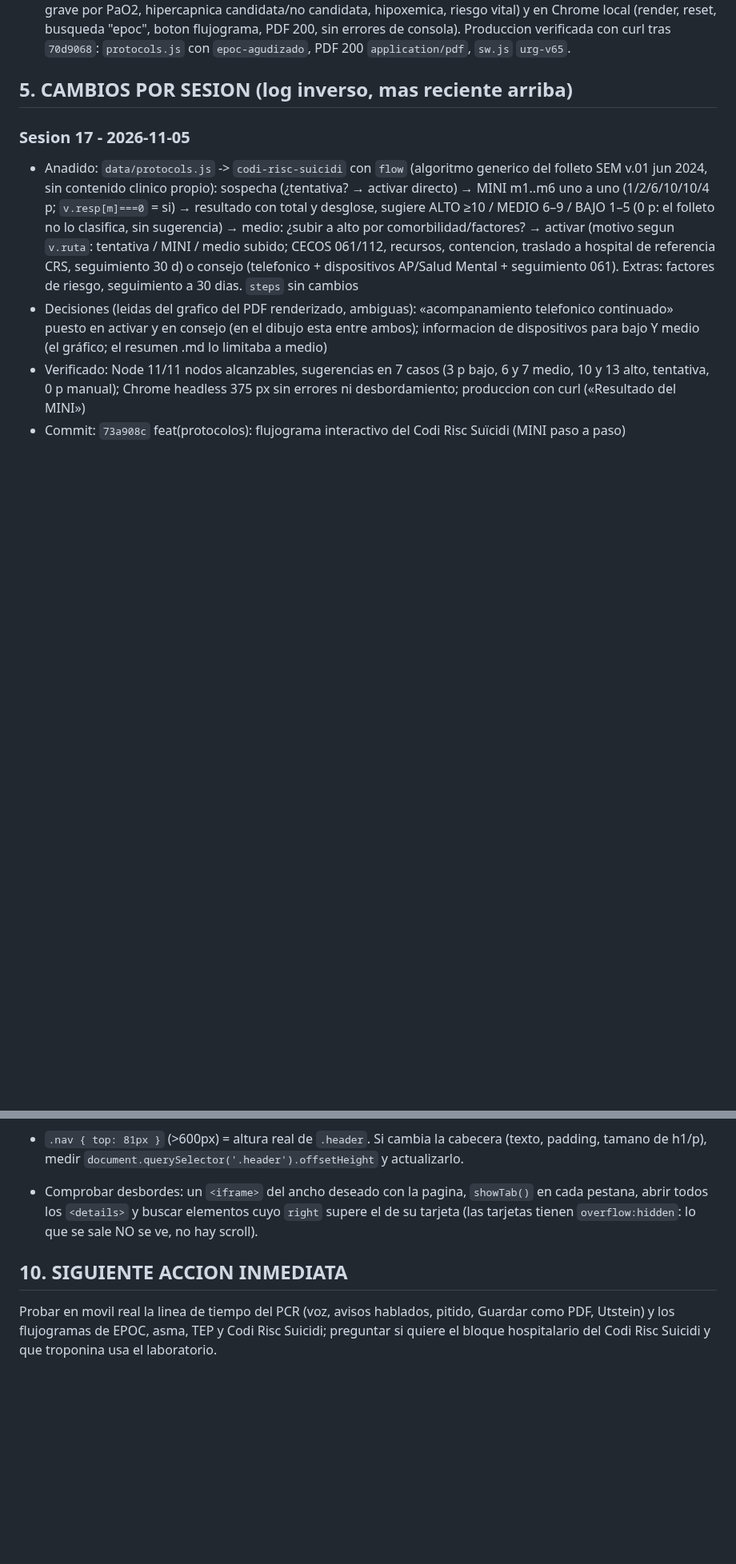
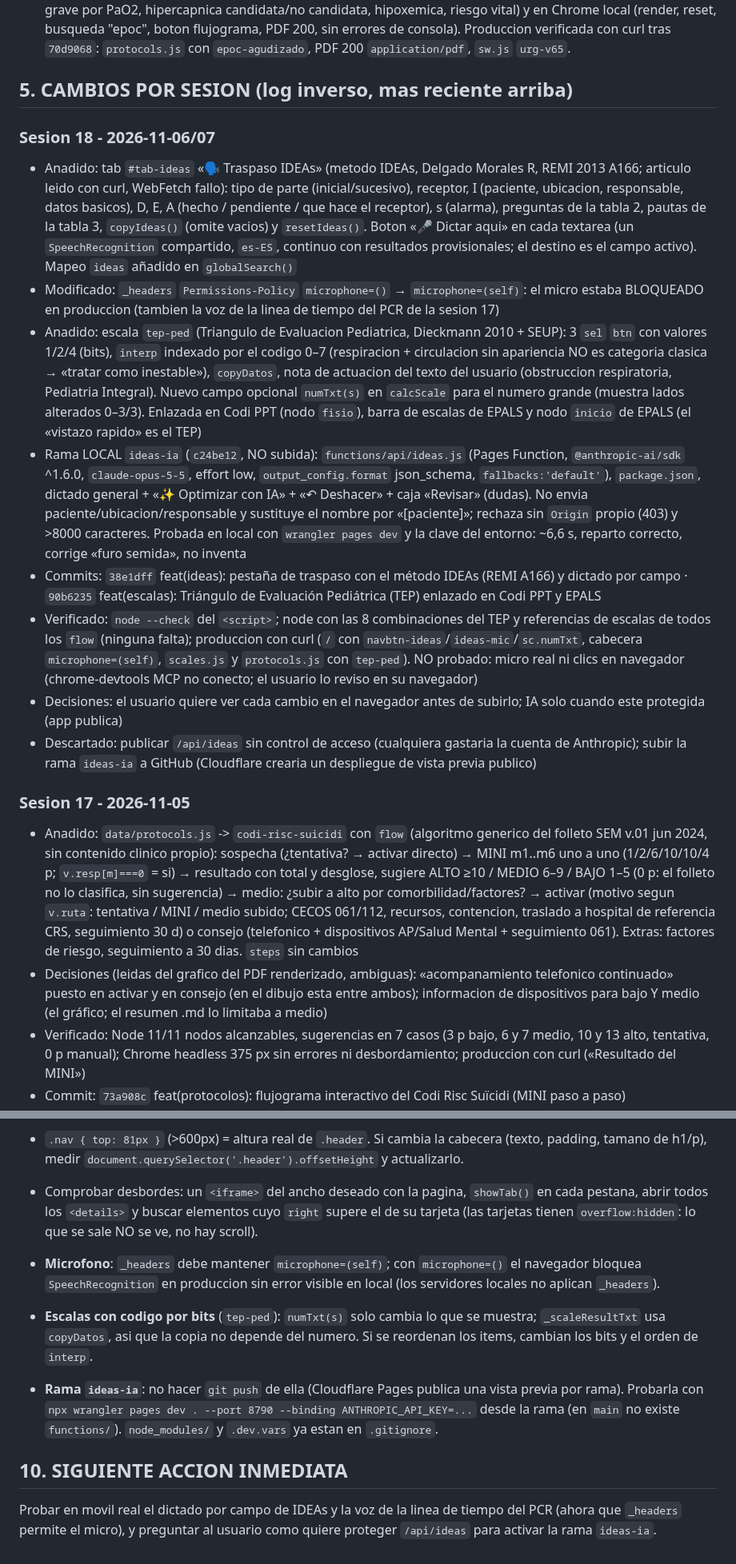
Before and after one commit to juliandavidhiguera/urgencias, a Markdown page: HANDOFF.md, 2 parts joined by grey strips. Shown at 80% size. Drawn GitHub-style; blank space fills up the shorter version.

Commit message:
docs(handoff): traspaso IDEAs, TEP pediátrico y rama ideas-ia (90b6235)
Co-Authored-By: Claude <noreply@anthropic.com>

```diff
--- a/HANDOFF.md
+++ b/HANDOFF.md
@@ -57,6 +58,16 @@ PWA de consulta rapida para urgencias: cheatsheets, escalas clinicas, formulas,
 - EPOC agudizado (sesion 12): logica probada con Node (8 casos: vacio, leve, moderada, moderada sin apoyo, grave por PaO2, hipercapnica candidata/no candidata, hipoxemica, riesgo vital) y en Chrome local (render, reset, busqueda "epoc", boton flujograma, PDF 200, sin errores de consola). Produccion verificada con curl tras `70d9068`: `protocols.js` con `epoc-agudizado`, PDF 200 `application/pdf`, `sw.js` `urg-v65`.
 
 ## 5. CAMBIOS POR SESION (log inverso, mas reciente arriba)
+
+### Sesion 18 - 2026-11-06/07
+- Anadido: tab `#tab-ideas` «🗣️ Traspaso IDEAs» (metodo IDEAs, Delgado Morales R, REMI 2013 A166; articulo leido con curl, WebFetch fallo): tipo de parte (inicial/sucesivo), receptor, I (paciente, ubicacion, responsable, datos basicos), D, E, A (hecho / pendiente / que hace el receptor), s (alarma), preguntas de la tabla 2, pautas de la tabla 3, `copyIdeas()` (omite vacios) y `resetIdeas()`. Boton «🎤 Dictar aqui» en cada textarea (un `SpeechRecognition` compartido, `es-ES`, continuo con resultados provisionales; el destino es el campo activo). Mapeo `ideas` añadido en `globalSearch()`
+- Modificado: `_headers` `Permissions-Policy` `microphone=()` → `microphone=(self)`: el micro estaba BLOQUEADO en produccion (tambien la voz de la linea de tiempo del PCR de la sesion 17)
+- Anadido: escala `tep-ped` (Triangulo de Evaluacion Pediatrica, Dieckmann 2010 + SEUP): 3 `sel` `btn` con valores 1/2/4 (bits), `interp` indexado por el codigo 0–7 (respiracion + circulacion sin apariencia NO es categoria clasica → «tratar como inestable»), `copyDatos`, nota de actuacion del texto del usuario (obstruccion respiratoria, Pediatria Integral). Nuevo campo opcional `numTxt(s)` en `calcScale` para el numero grande (muestra lados alterados 0–3/3). Enlazada en Codi PPT (nodo `fisio`), barra de escalas de EPALS y nodo `inicio` de EPALS (el «vistazo rapido» es el TEP)
+- Rama LOCAL `ideas-ia` (`c24be12`, NO subida): `functions/api/ideas.js` (Pages Function, `@anthropic-ai/sdk` ^1.6.0, `claude-opus-5-5`, effort low, `output_config.format` json_schema, `fallbacks:'default'`), `package.json`, dictado general + «✨ Optimizar con IA» + «↶ Deshacer» + caja «Revisar» (dudas). No envia paciente/ubicacion/responsable y sustituye el nombre por «[paciente]»; rechaza sin `Origin` propio (403) y >8000 caracteres. Probada en local con `wrangler pages dev` y la clave del entorno: ~6,6 s, reparto correcto, corrige «furo semida», no inventa
+- Commits: `38e1dff` feat(ideas): pestaña de traspaso con el método IDEAs (REMI A166) y dictado por campo · `90b6235` feat(escalas): Triángulo de Evaluación Pediátrica (TEP) enlazado en Codi PPT y EPALS
+- Verificado: `node --check` del `<script>`; node con las 8 combinaciones del TEP y referencias de escalas de todos los `flow` (ninguna falta); produccion con curl (`/` con `navbtn-ideas`/`ideas-mic`/`sc.numTxt`, cabecera `microphone=(self)`, `scales.js` y `protocols.js` con `tep-ped`). NO probado: micro real ni clics en navegador (chrome-devtools MCP no conecto; el usuario lo reviso en su navegador)
+- Decisiones: el usuario quiere ver cada cambio en el navegador antes de subirlo; IA solo cuando este protegida (app publica)
+- Descartado: publicar `/api/ideas` sin control de acceso (cualquiera gastaria la cuenta de Anthropic); subir la rama `ideas-ia` a GitHub (Cloudflare crearia un despliegue de vista previa publico)
 
 ### Sesion 17 - 2026-11-05
 - Anadido: `data/protocols.js` -> `codi-risc-suicidi` con `flow` (algoritmo generico del folleto SEM v.01 jun 2024, sin contenido clinico propio): sospecha (¿tentativa? → activar directo) → MINI m1..m6 uno a uno (1/2/6/10/10/4 p; `v.resp[m]===0` = si) → resultado con total y desglose, sugiere ALTO ≥10 / MEDIO 6–9 / BAJO 1–5 (0 p: el folleto no lo clasifica, sin sugerencia) → medio: ¿subir a alto por comorbilidad/factores? → activar (motivo segun `v.ruta`: tentativa / MINI / medio subido; CECOS 061/112, recursos, contencion, traslado a hospital de referencia CRS, seguimiento 30 d) o consejo (telefonico + dispositivos AP/Salud Mental + seguimiento 061). Extras: factores de riesgo, seguimiento a 30 dias. `steps` sin cambios
@@ -261,5 +275,9 @@ PWA de consulta rapida para urgencias: cheatsheets, escalas clinicas, formulas,
 - `.nav { top: 81px }` (>600px) = altura real de `.header`. Si cambia la cabecera (texto, padding, tamano de h1/p), medir `document.querySelector('.header').offsetHeight` y actualizarlo.
 - Comprobar desbordes: un `<iframe>` del ancho deseado con la pagina, `showTab()` en cada pestana, abrir todos los `<details>` y buscar elementos cuyo `right` supere el de su tarjeta (las tarjetas tienen `overflow:hidden`: lo que se sale NO se ve, no hay scroll).
 
+- **Microfono**: `_headers` debe mantener `microphone=(self)`; con `microphone=()` el navegador bloquea `SpeechRecognition` en produccion sin error visible en local (los servidores locales no aplican `_headers`).
+- **Escalas con codigo por bits** (`tep-ped`): `numTxt(s)` solo cambia lo que se muestra; `_scaleResultTxt` usa `copyDatos`, asi que la copia no depende del numero. Si se reordenan los items, cambian los bits y el orden de `interp`.
+- **Rama `ideas-ia`**: no hacer `git push` de ella (Cloudflare Pages publica una vista previa por rama). Probarla con `npx wrangler pages dev . --port 8790 --binding ANTHROPIC_API_KEY=...` desde la rama (en `main` no existe `functions/`). `node_modules/` y `.dev.vars` ya estan en `.gitignore`.
+
 ## 10. SIGUIENTE ACCION INMEDIATA
-Probar en movil real la linea de tiempo del PCR (voz, avisos hablados, pitido, Guardar como PDF, Utstein) y los flujogramas de EPOC, asma, TEP y Codi Risc Suicidi; preguntar si quiere el bloque hospitalario del Codi Risc Suicidi y que troponina usa el laboratorio.
+Probar en movil real el dictado por campo de IDEAs y la voz de la linea de tiempo del PCR (ahora que `_headers` permite el micro), y preguntar al usuario como quiere proteger `/api/ideas` para activar la rama `ideas-ia`.
```
Also changed, not shown: other parts of HANDOFF.md (+7 -3 lines).
